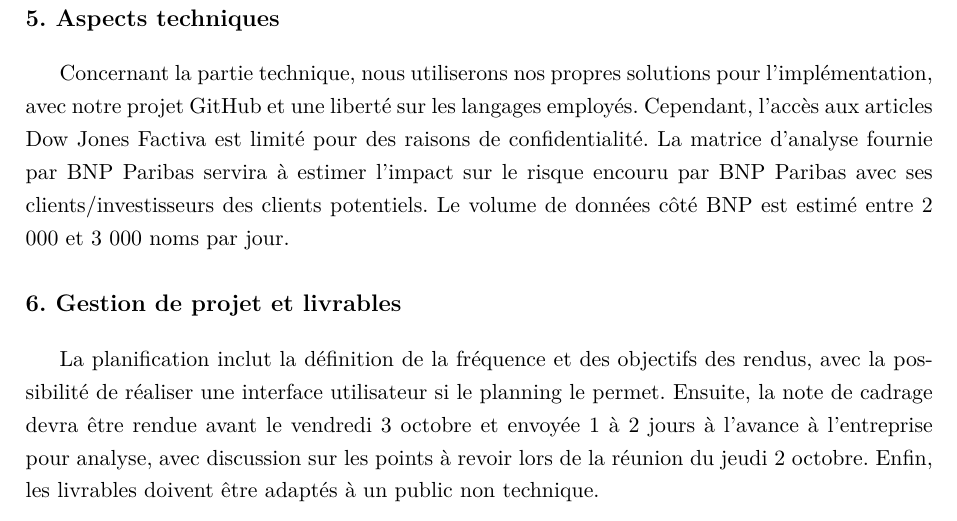
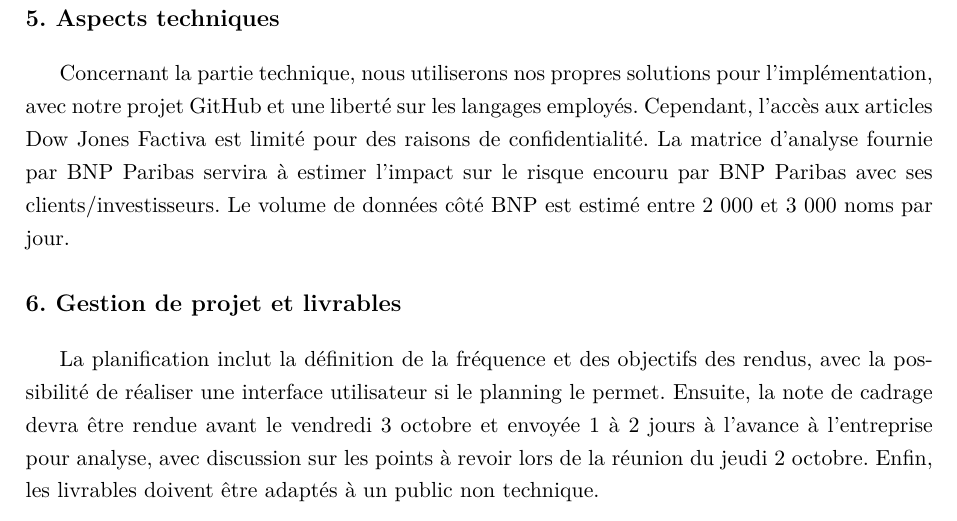
Before and after one commit to moise7000/BNP-adverse-media, a LaTeX document (gdp/CR1_PI.tex): part of page 2 of 2, cut so that both start at the same text. Compiled offline with pdfLaTeX.

Commit message:
modification du CR1 et ajout d'un gitignore

```diff
--- a/gdp/CR1_PI.tex
+++ b/gdp/CR1_PI.tex
@@ -64,7 +64,7 @@ Le développement sera assuré par notre équipe avec une mise en commun sur un
 Concernant la partie technique, nous utiliserons nos propres solutions pour l’implémentation,
 avec notre projet GitHub et une liberté sur les langages employés. Cependant, l’accès aux articles
 Dow Jones Factiva est limité pour des raisons de confidentialité. La matrice d’analyse fournie
-par BNP Paribas servira à estimer l'impact sur le risque encouru par BNP Paribas avec ses clients/investisseurs des clients potentiels. Le volume de données
+par BNP Paribas servira à estimer l'impact sur le risque encouru par BNP Paribas avec ses clients/investisseurs. Le volume de données
 côté BNP est estimé entre 2 000 et 3 000 noms par jour.
 
 
```
Also changed, not shown: gdp/CR1_PI.pdf (deleted), gdp/CR1_PI_updated.pdf (added), 1 other file.
